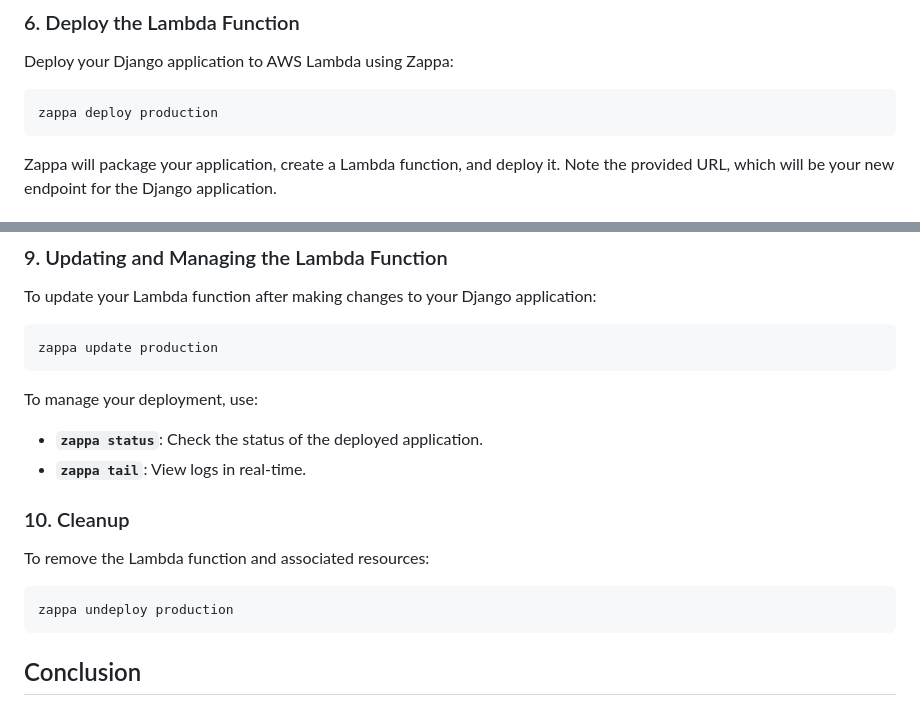
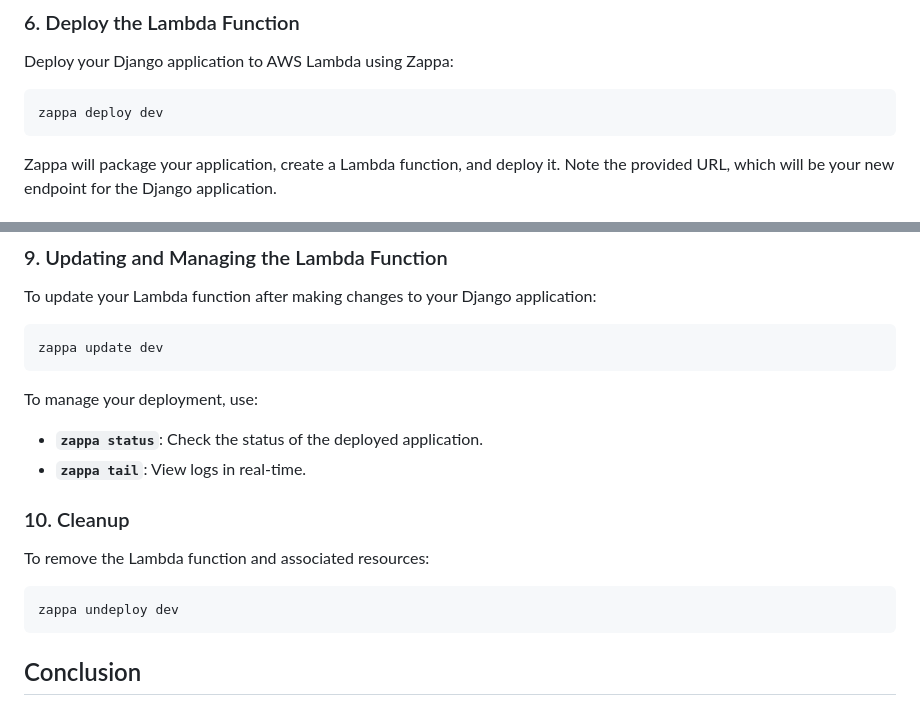
Before and after one commit to rushabhTt/Note-Sharing-Web-Application, a Markdown page: README.md, 2 parts joined by grey strips. GitHub-like rendering.

````diff
--- a/README.md
+++ b/README.md
@@ -165,7 +165,7 @@ In your Django settings or views, update any URLs or API routes to match your ne
 Deploy your Django application to AWS Lambda using Zappa:
 
 ```bash
-zappa deploy production
+zappa deploy dev
 ```
 
 Zappa will package your application, create a Lambda function, and deploy it. Note the provided URL, which will be your new endpoint for the Django application.
@@ -183,7 +183,7 @@ Since media files are stored in S3, ensure your Django admin panel and any other
 To update your Lambda function after making changes to your Django application:
 
 ```bash
-zappa update production
+zappa update dev
 ```
 
 To manage your deployment, use:
@@ -196,7 +196,7 @@ To manage your deployment, use:
 To remove the Lambda function and associated resources:
 
 ```bash
-zappa undeploy production
+zappa undeploy dev
 ```
 
 ## Conclusion
````
